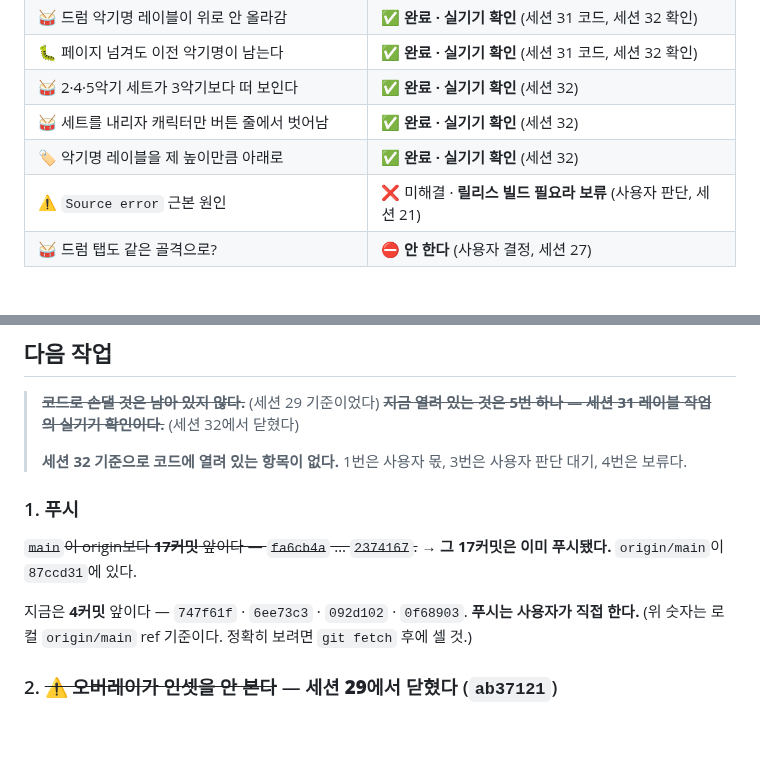
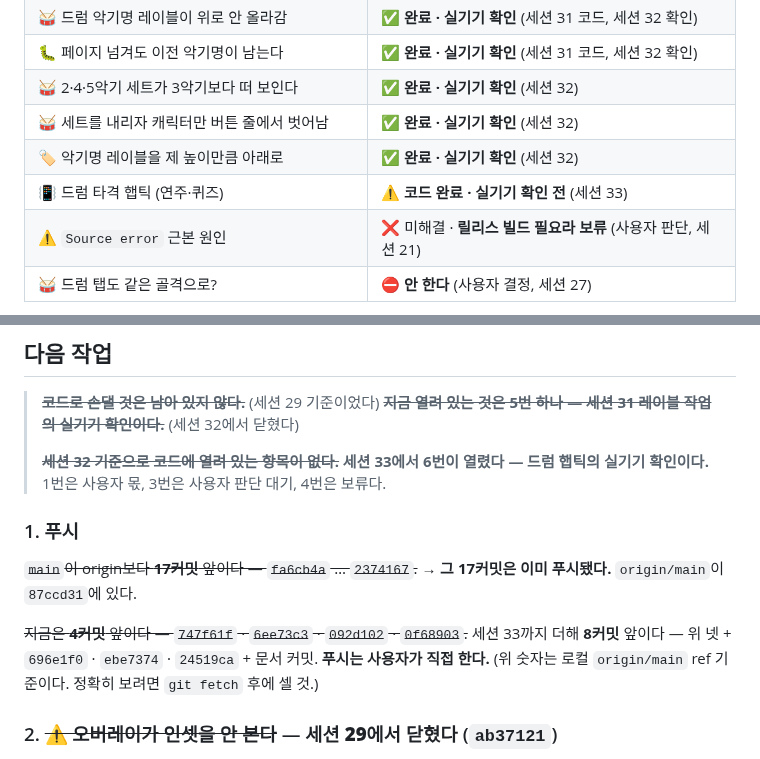
Before and after one commit to gimsansan/chongyeon-0708, a Markdown page: doc/handoff2.md, 2 parts joined by grey strips. GitHub-like rendering; blank space fills up the shorter version.

```diff
--- a/doc/handoff2.md
+++ b/doc/handoff2.md
@@ -40,6 +41,7 @@ origin/`main`보다 **로컬 4커밋 앞**. **푸시는 사용자가 한다.**
 | 🥁 2·4·5악기 세트가 3악기보다 떠 보인다 | ✅ **완료 · 실기기 확인** (세션 32) |
 | 🥁 세트를 내리자 캐릭터만 버튼 줄에서 벗어남 | ✅ **완료 · 실기기 확인** (세션 32) |
 | 🏷️ 악기명 레이블을 제 높이만큼 아래로 | ✅ **완료 · 실기기 확인** (세션 32) |
+| 📳 드럼 타격 햅틱 (연주·퀴즈) | ⚠️ **코드 완료 · 실기기 확인 전** (세션 33) |
 | ⚠️ `Source error` 근본 원인 | ❌ 미해결 · **릴리스 빌드 필요라 보류** (사용자 판단, 세션 21) |
 | 🥁 드럼 탭도 같은 골격으로? | ⛔ **안 한다** (사용자 결정, 세션 27) |
 
@@ -482,7 +563,8 @@ React는 `Object.is`로 같은 값이면 스스로 멈춘다 — 같은 파일 3
 > ~~**지금 열려 있는 것은 5번 하나 — 세션 31 레이블 작업의 실기기 확인이다.**~~
 > (세션 32에서 닫혔다)
 >
-> **세션 32 기준으로 코드에 열려 있는 항목이 없다.**
+> ~~**세션 32 기준으로 코드에 열려 있는 항목이 없다.**~~
+> **세션 33에서 6번이 열렸다 — 드럼 햅틱의 실기기 확인이다.**
 > 1번은 사용자 몫, 3번은 사용자 판단 대기, 4번은 보류다.
 
 ### 1. 푸시
@@ -490,7 +572,8 @@ React는 `Object.is`로 같은 값이면 스스로 멈춘다 — 같은 파일 3
 ~~`main`이 origin보다 **17커밋** 앞이다 — `fa6cb4a` … `2374167`.~~
 → **그 17커밋은 이미 푸시됐다.** `origin/main`이 `87ccd31`에 있다.
 
-지금은 **4커밋** 앞이다 — `747f61f` · `6ee73c3` · `092d102` · `0f68903`.
+~~지금은 **4커밋** 앞이다 — `747f61f` · `6ee73c3` · `092d102` · `0f68903`.~~
+세션 33까지 더해 **8커밋** 앞이다 — 위 넷 + `696e1f0` · `ebe7374` · `24519ca` + 문서 커밋.
 **푸시는 사용자가 직접 한다.**
 (위 숫자는 로컬 `origin/main` ref 기준이다. 정확히 보려면 `git fetch` 후에 셀 것.)
 
```
Also changed, not shown: other parts of doc/handoff2.md (+96 -3 lines), doc/conversation_33.md (added, +85 -0 lines).
